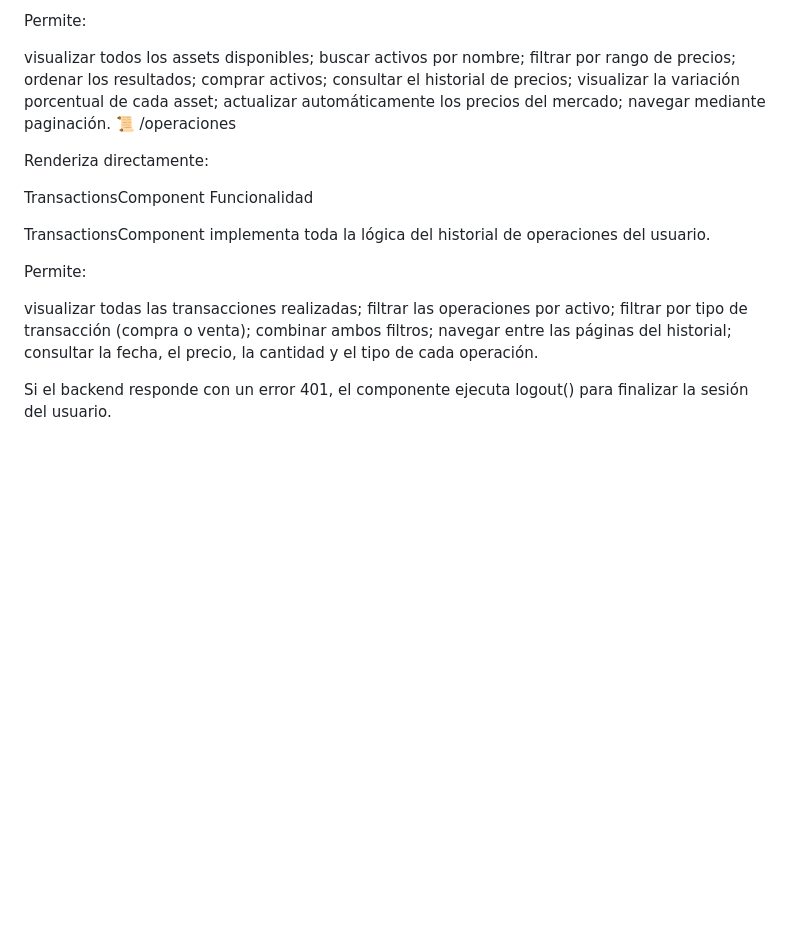
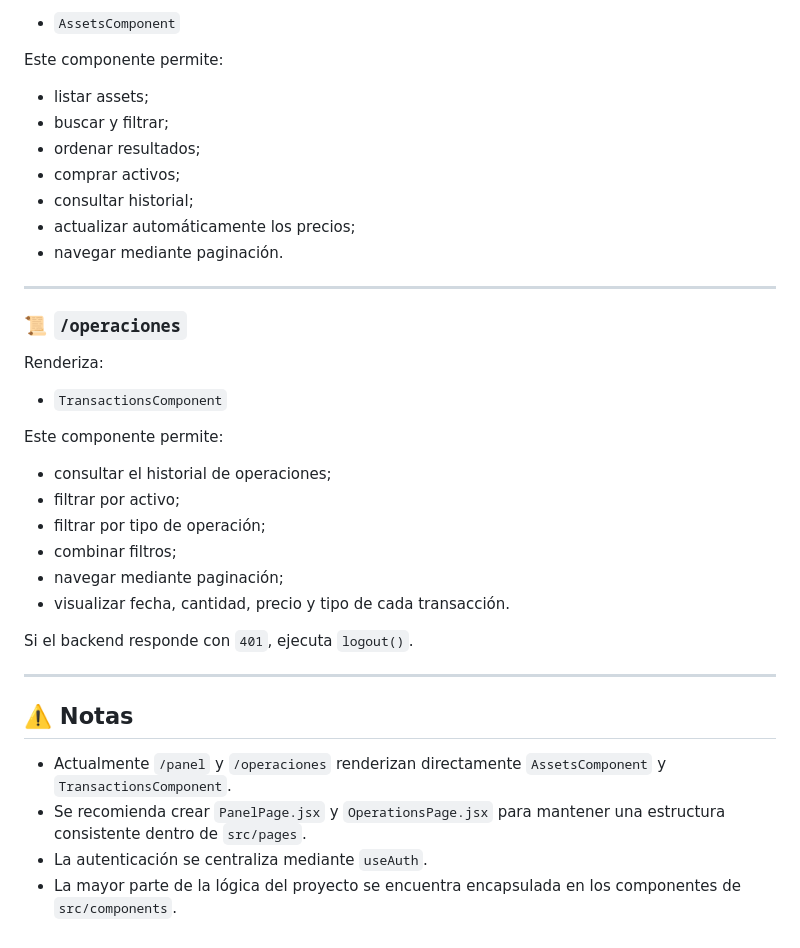
Before and after one commit to feimb/Wally-Street-app, a Markdown page: frontend/README.md, the part around one of its changes. Drawn GitHub-style; blank space fills up the shorter version.

```diff
--- a/frontend/README.md
+++ b/frontend/README.md
@@ -133,31 +160,40 @@ AssetsComponent implementa toda la lógica del panel de administración de activ
 
-Permite:
+- `AssetsComponent`
 
-visualizar todos los assets disponibles;
-buscar activos por nombre;
-filtrar por rango de precios;
-ordenar los resultados;
-comprar activos;
-consultar el historial de precios;
-visualizar la variación porcentual de cada asset;
-actualizar automáticamente los precios del mercado;
-navegar mediante paginación.
-📜 /operaciones
+Este componente permite:
 
-Renderiza directamente:
+- listar assets;
+- buscar y filtrar;
+- ordenar resultados;
+- comprar activos;
+- consultar historial;
+- actualizar automáticamente los precios;
+- navegar mediante paginación.
 
-TransactionsComponent
-Funcionalidad
+---
 
-TransactionsComponent implementa toda la lógica del historial de operaciones del usuario.
+### 📜 `/operaciones`
 
-Permite:
+Renderiza:
 
-visualizar todas las transacciones realizadas;
-filtrar las operaciones por activo;
-filtrar por tipo de transacción (compra o venta);
-combinar ambos filtros;
-navegar entre las páginas del historial;
-consultar la fecha, el precio, la cantidad y el tipo de cada operación.
+- `TransactionsComponent`
 
-Si el backend responde con un error 401, el componente ejecuta logout() para finalizar la sesión del usuario.
+Este componente permite:
+
+- consultar el historial de operaciones;
+- filtrar por activo;
+- filtrar por tipo de operación;
+- combinar filtros;
+- navegar mediante paginación;
+- visualizar fecha, cantidad, precio y tipo de cada transacción.
+
+Si el backend responde con `401`, ejecuta `logout()`.
+
+---
+
+## ⚠️ Notas
+
+- Actualmente `/panel` y `/operaciones` renderizan directamente `AssetsComponent` y `TransactionsComponent`.
+- Se recomienda crear `PanelPage.jsx` y `OperationsPage.jsx` para mantener una estructura consistente dentro de `src/pages`.
+- La autenticación se centraliza mediante `useAuth`.
+- La mayor parte de la lógica del proyecto se encuentra encapsulada en los componentes de `src/components`.
```
Also changed, not shown: other parts of frontend/README.md (+131 -104 lines).
